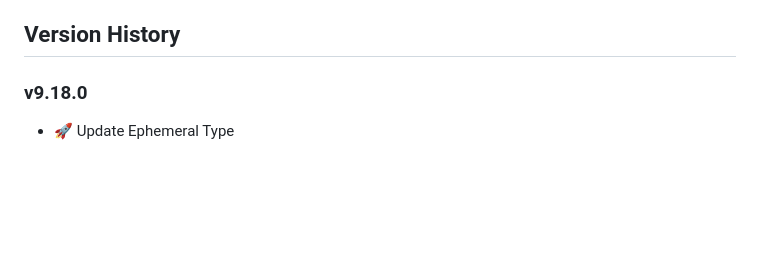
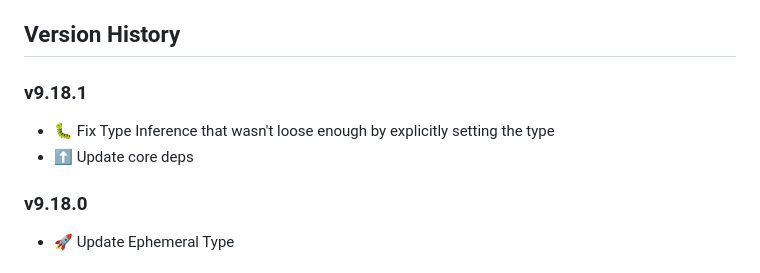
Before and after one commit to dfpc-coe/etl-base, a Markdown page: CHANGELOG.md, the part around the change. GitHub-like rendering; blank space fills up the shorter version.

Commit message:
Update CHANGELOG

```diff
--- a/CHANGELOG.md
+++ b/CHANGELOG.md
@@ -9,6 +9,11 @@
 - :tada: when adding new features
 
 ## Version History
+
+### v9.18.1
+
+- :bug: Fix Type Inference that wasn't loose enough by explicitly setting the type
+- :arrow_up: Update core deps
 
 ### v9.18.0
 
```
